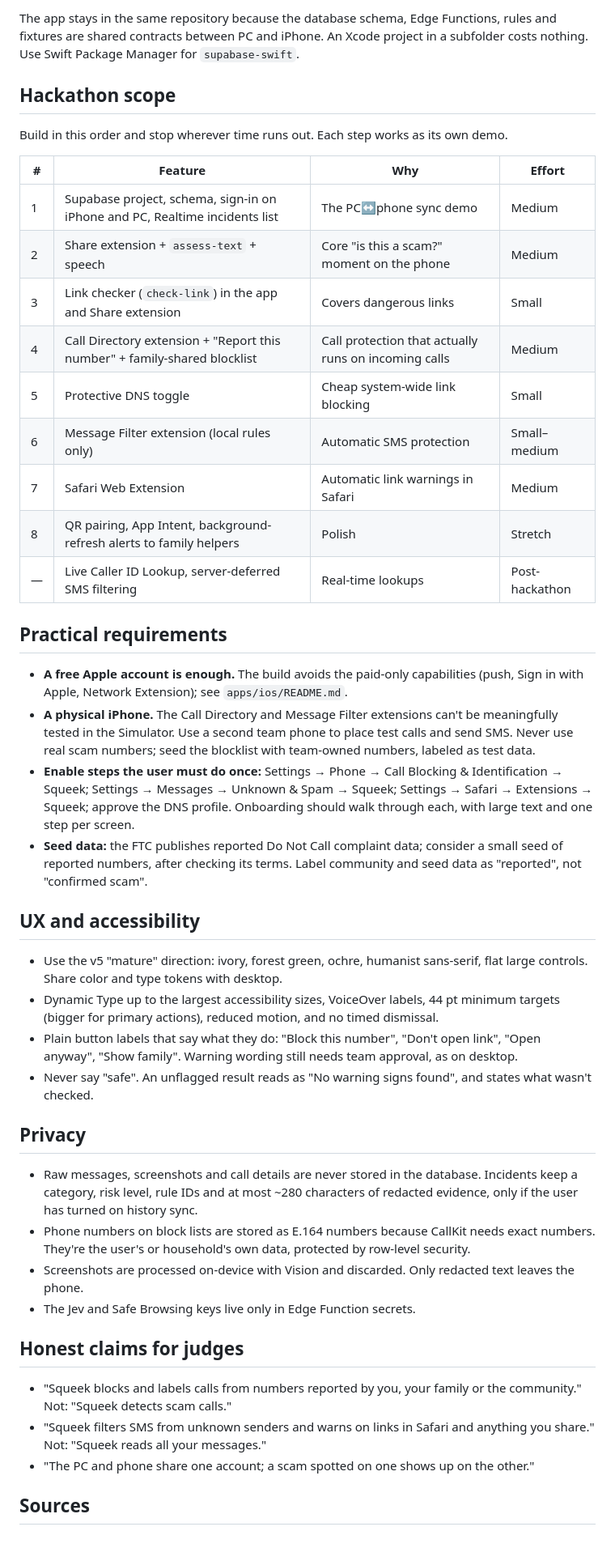
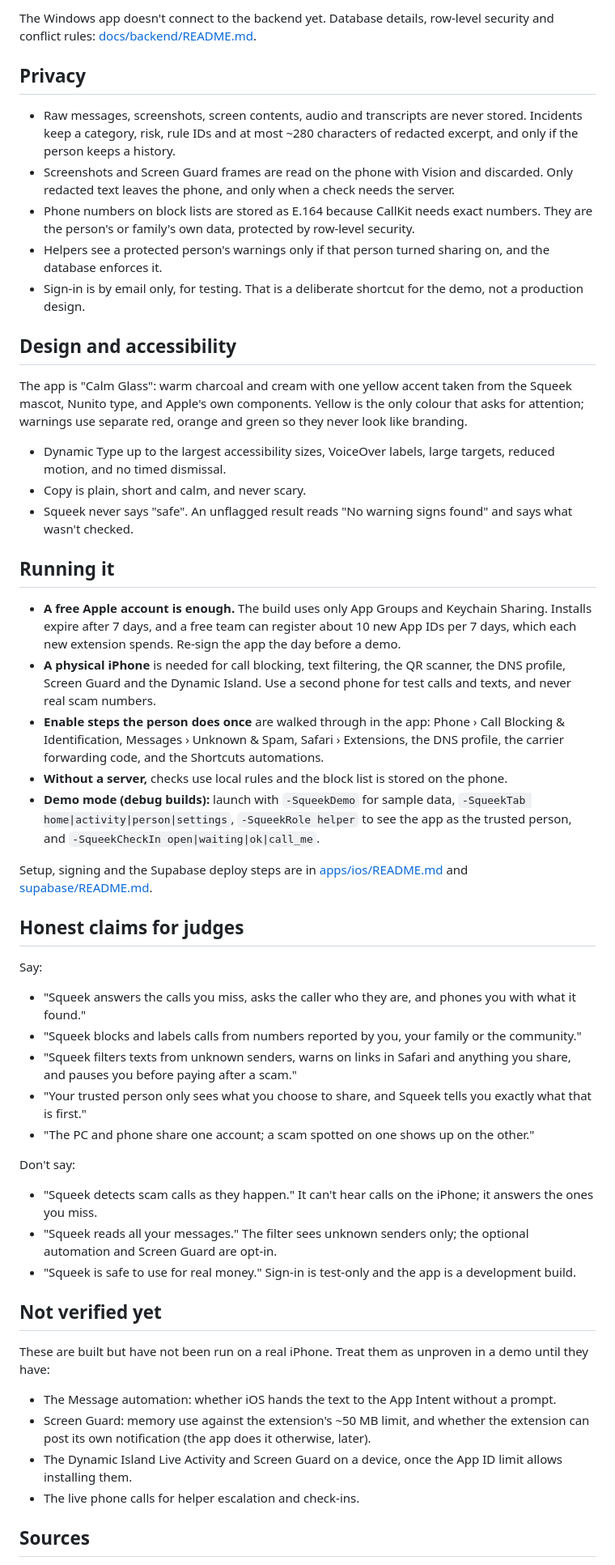
Before and after one commit to syedkazmi14/squeek, a Markdown page: docs/mobile/README.md, the part around one of its changes. Shown at 81% size. GitHub-like rendering; blank space fills up the shorter version.

```diff
--- a/docs/mobile/README.md
+++ b/docs/mobile/README.md
@@ -81,47 +82,55 @@ tests/fixtures/            golden cases run against both the TS and Swift rule i
-The app stays in the same repository because the database schema, Edge Functions, rules and fixtures are shared contracts between PC and iPhone. An Xcode project in a subfolder costs nothing. Use Swift Package Manager for `supabase-swift`.
-
-## Hackathon scope
-
-Build in this order and stop wherever time runs out. Each step works as its own demo.
-
-| # | Feature | Why | Effort |
-| --- | --- | --- | --- |
-| 1 | Supabase project, schema, sign-in on iPhone and PC, Realtime incidents list | The PC↔phone sync demo | Medium |
-| 2 | Share extension + `assess-text` + speech | Core "is this a scam?" moment on the phone | Medium |
-| 3 | Link checker (`check-link`) in the app and Share extension | Covers dangerous links | Small |
-| 4 | Call Directory extension + "Report this number" + family-shared blocklist | Call protection that actually runs on incoming calls | Medium |
-| 5 | Protective DNS toggle | Cheap system-wide link blocking | Small |
-| 6 | Message Filter extension (local rules only) | Automatic SMS protection | Small–medium |
-| 7 | Safari Web Extension | Automatic link warnings in Safari | Medium |
-| 8 | QR pairing, App Intent, background-refresh alerts to family helpers | Polish | Stretch |
-| — | Live Caller ID Lookup, server-deferred SMS filtering | Real-time lookups | Post-hackathon |
-
-## Practical requirements
-
-- **A free Apple account is enough.** The build avoids the paid-only capabilities (push, Sign in with Apple, Network Extension); see `apps/ios/README.md`.
-- **A physical iPhone.** The Call Directory and Message Filter extensions can't be meaningfully tested in the Simulator. Use a second team phone to place test calls and send SMS. Never use real scam numbers; seed the blocklist with team-owned numbers, labeled as test data.
-- **Enable steps the user must do once:** Settings → Phone → Call Blocking & Identification → Squeek; Settings → Messages → Unknown & Spam → Squeek; Settings → Safari → Extensions → Squeek; approve the DNS profile. Onboarding should walk through each, with large text and one step per screen.
-- **Seed data:** the FTC publishes reported Do Not Call complaint data; consider a small seed of reported numbers, after checking its terms. Label community and seed data as "reported", not "confirmed scam".
-
-## UX and accessibility
-
-- Use the v5 "mature" direction: ivory, forest green, ochre, humanist sans-serif, flat large controls. Share color and type tokens with desktop.
-- Dynamic Type up to the largest accessibility sizes, VoiceOver labels, 44 pt minimum targets (bigger for primary actions), reduced motion, and no timed dismissal.
-- Plain button labels that say what they do: "Block this number", "Don't open link", "Open anyway", "Show family". Warning wording still needs team approval, as on desktop.
-- Never say "safe". An unflagged result reads as "No warning signs found", and states what wasn't checked.
+The Windows app doesn't connect to the backend yet. Database details, row-level security and conflict rules: [docs/backend/README.md](../backend/README.md).
 
 ## Privacy
 
-- Raw messages, screenshots and call details are never stored in the database. Incidents keep a category, risk level, rule IDs and at most ~280 characters of redacted evidence, only if the user has turned on history sync.
-- Phone numbers on block lists are stored as E.164 numbers because CallKit needs exact numbers. They're the user's or household's own data, protected by row-level security.
-- Screenshots are processed on-device with Vision and discarded. Only redacted text leaves the phone.
-- The Jev and Safe Browsing keys live only in Edge Function secrets.
+- Raw messages, screenshots, screen contents, audio and transcripts are never stored. Incidents keep a category, risk, rule IDs and at most ~280 characters of redacted excerpt, and only if the person keeps a history.
+- Screenshots and Screen Guard frames are read on the phone with Vision and discarded. Only redacted text leaves the phone, and only when a check needs the server.
+- Phone numbers on block lists are stored as E.164 because CallKit needs exact numbers. They are the person's or family's own data, protected by row-level security.
+- Helpers see a protected person's warnings only if that person turned sharing on, and the database enforces it.
+- Sign-in is by email only, for testing. That is a deliberate shortcut for the demo, not a production design.
+
+## Design and accessibility
+
+The app is "Calm Glass": warm charcoal and cream with one yellow accent taken from the Squeek mascot, Nunito type, and Apple's own components. Yellow is the only colour that asks for attention; warnings use separate red, orange and green so they never look like branding.
+
+- Dynamic Type up to the largest accessibility sizes, VoiceOver labels, large targets, reduced motion, and no timed dismissal.
+- Copy is plain, short and calm, and never scary.
+- Squeek never says "safe". An unflagged result reads "No warning signs found" and says what wasn't checked.
+
+## Running it
+
+- **A free Apple account is enough.** The build uses only App Groups and Keychain Sharing. Installs expire after 7 days, and a free team can register about 10 new App IDs per 7 days, which each new extension spends. Re-sign the app the day before a demo.
+- **A physical iPhone** is needed for call blocking, text filtering, the QR scanner, the DNS profile, Screen Guard and the Dynamic Island. Use a second phone for test calls and texts, and never real scam numbers.
+- **Enable steps the person does once** are walked through in the app: Phone › Call Blocking & Identification, Messages › Unknown & Spam, Safari › Extensions, the DNS profile, the carrier forwarding code, and the Shortcuts automations.
+- **Without a server,** checks use local rules and the block list is stored on the phone.
+- **Demo mode (debug builds):** launch with `-SqueekDemo` for sample data, `-SqueekTab home|activity|person|settings`, `-SqueekRole helper` to see the app as the trusted person, and `-SqueekCheckIn open|waiting|ok|call_me`.
+
+Setup, signing and the Supabase deploy steps are in [apps/ios/README.md](../../apps/ios/README.md) and [supabase/README.md](../../supabase/README.md).
 
 ## Honest claims for judges
 
-- "Squeek blocks and labels calls from numbers reported by you, your family or the community." Not: "Squeek detects scam calls."
-- "Squeek filters SMS from unknown senders and warns on links in Safari and anything you share." Not: "Squeek reads all your messages."
+Say:
+
+- "Squeek answers the calls you miss, asks the caller who they are, and phones you with what it found."
+- "Squeek blocks and labels calls from numbers reported by you, your family or the community."
+- "Squeek filters texts from unknown senders, warns on links in Safari and anything you share, and pauses you before paying after a scam."
+- "Your trusted person only sees what you choose to share, and Squeek tells you exactly what that is first."
 - "The PC and phone share one account; a scam spotted on one shows up on the other."
+
+Don't say:
+
+- "Squeek detects scam calls as they happen." It can't hear calls on the iPhone; it answers the ones you miss.
+- "Squeek reads all your messages." The filter sees unknown senders only; the optional automation and Screen Guard are opt-in.
+- "Squeek is safe to use for real money." Sign-in is test-only and the app is a development build.
+
+## Not verified yet
+
+These are built but have not been run on a real iPhone. Treat them as unproven in a demo until they have:
+
+- The Message automation: whether iOS hands the text to the App Intent without a prompt.
+- Screen Guard: memory use against the extension's ~50 MB limit, and whether the extension can post its own notification (the app does it otherwise, later).
+- The Dynamic Island Live Activity and Screen Guard on a device, once the App ID limit allows installing them.
+- The live phone calls for helper escalation and check-ins.
 
 ## Sources
 
```
Also changed, not shown: other parts of docs/mobile/README.md (+68 -67 lines).
